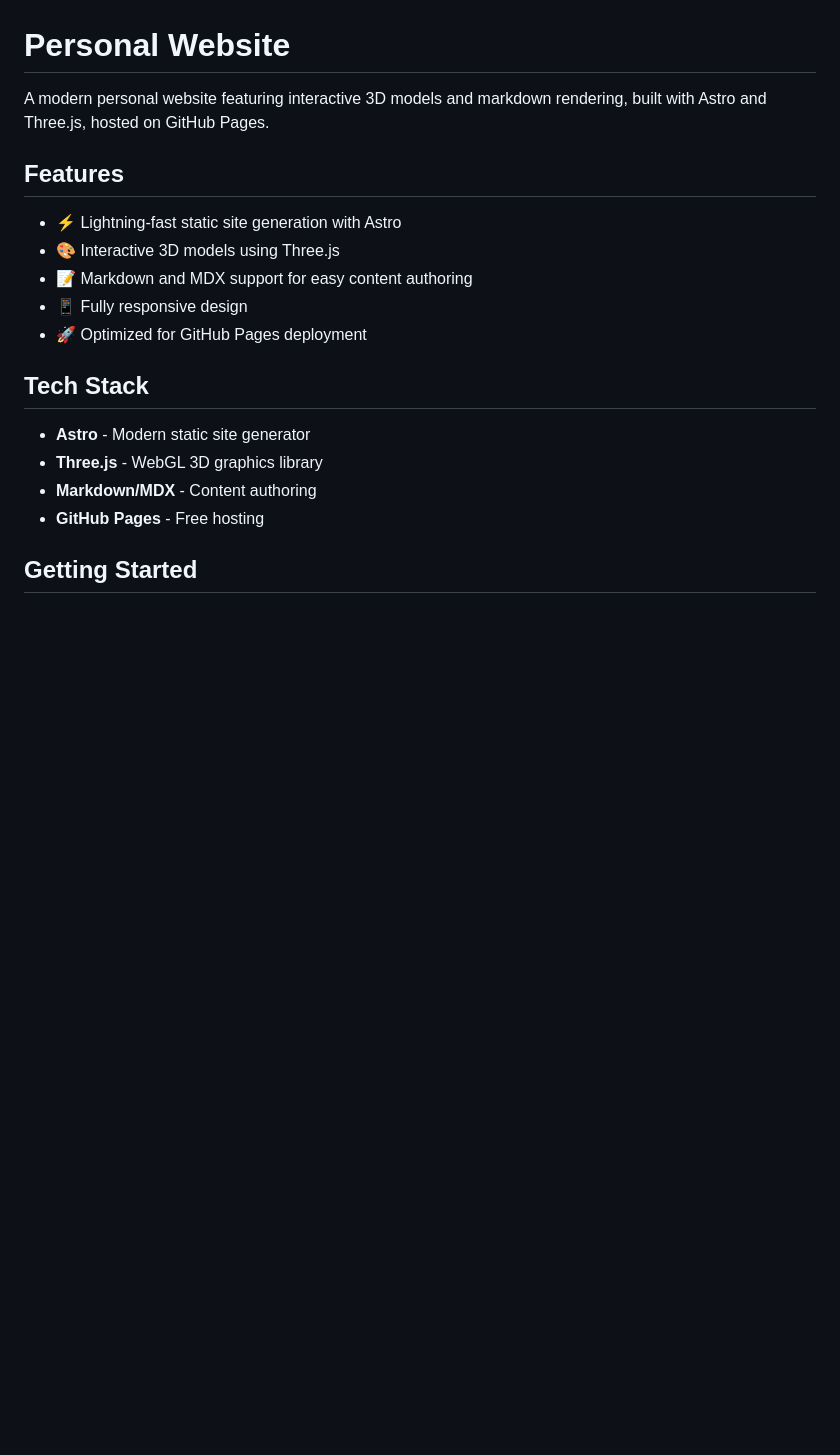
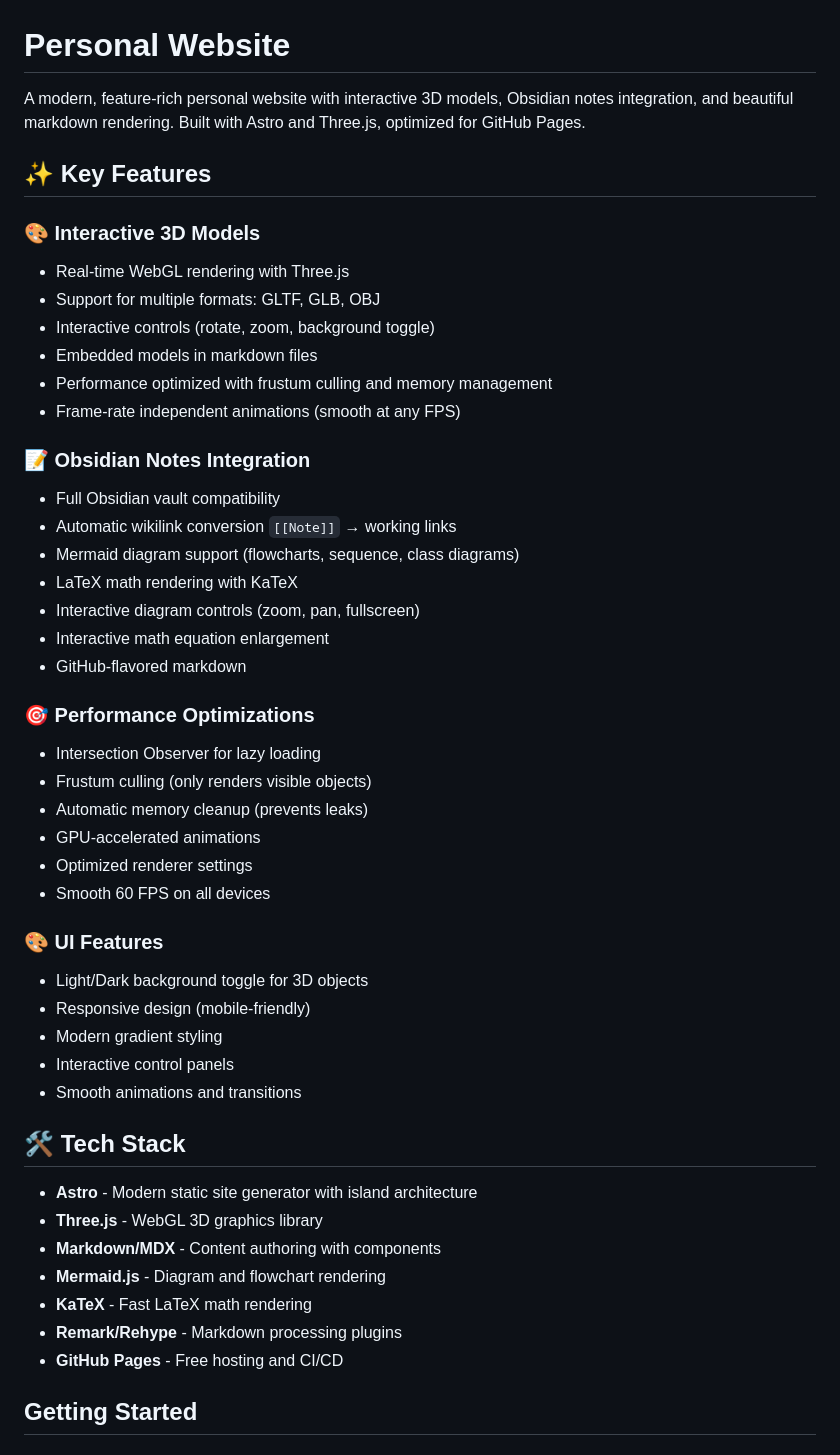
Before and after one commit to AhmedAlfahdi/ahmedalfahdi.github.io, a Markdown page: README.md, the part around one of its changes. GitHub-like rendering; blank space fills up the shorter version.

```diff
--- a/README.md
+++ b/README.md
@@ -1,21 +1,50 @@
 # Personal Website
 
-A modern personal website featuring interactive 3D models and markdown rendering, built with Astro and Three.js, hosted on GitHub Pages.
+A modern, feature-rich personal website with interactive 3D models, Obsidian notes integration, and beautiful markdown rendering. Built with Astro and Three.js, optimized for GitHub Pages.
 
-## Features
+## ✨ Key Features
 
-- ⚡ Lightning-fast static site generation with Astro
-- 🎨 Interactive 3D models using Three.js
-- 📝 Markdown and MDX support for easy content authoring
-- 📱 Fully responsive design
-- 🚀 Optimized for GitHub Pages deployment
+### 🎨 Interactive 3D Models
+- Real-time WebGL rendering with Three.js
+- Support for multiple formats: GLTF, GLB, OBJ
+- Interactive controls (rotate, zoom, background toggle)
+- Embedded models in markdown files
+- Performance optimized with frustum culling and memory management
+- Frame-rate independent animations (smooth at any FPS)
 
-## Tech Stack
+### 📝 Obsidian Notes Integration
+- Full Obsidian vault compatibility
+- Automatic wikilink conversion `[[Note]]` → working links
+- Mermaid diagram support (flowcharts, sequence, class diagrams)
+- LaTeX math rendering with KaTeX
+- Interactive diagram controls (zoom, pan, fullscreen)
+- Interactive math equation enlargement
+- GitHub-flavored markdown
 
-- **Astro** - Modern static site generator
+### 🎯 Performance Optimizations
+- Intersection Observer for lazy loading
+- Frustum culling (only renders visible objects)
+- Automatic memory cleanup (prevents leaks)
+- GPU-accelerated animations
+- Optimized renderer settings
+- Smooth 60 FPS on all devices
+
+### 🎨 UI Features
+- Light/Dark background toggle for 3D objects
+- Responsive design (mobile-friendly)
+- Modern gradient styling
+- Interactive control panels
+- Smooth animations and transitions
+
+## 🛠 Tech Stack
+
+- **Astro** - Modern static site generator with island architecture
 - **Three.js** - WebGL 3D graphics library
-- **Markdown/MDX** - Content authoring
-- **GitHub Pages** - Free hosting
+- **Markdown/MDX** - Content authoring with components
+- **Mermaid.js** - Diagram and flowchart rendering
+- **KaTeX** - Fast LaTeX math rendering
+- **Remark/Rehype** - Markdown processing plugins
+- **GitHub Pages** - Free hosting and CI/CD
 
 ## Getting Started
 
```
Also changed, not shown: other parts of README.md (+125 -26 lines).
